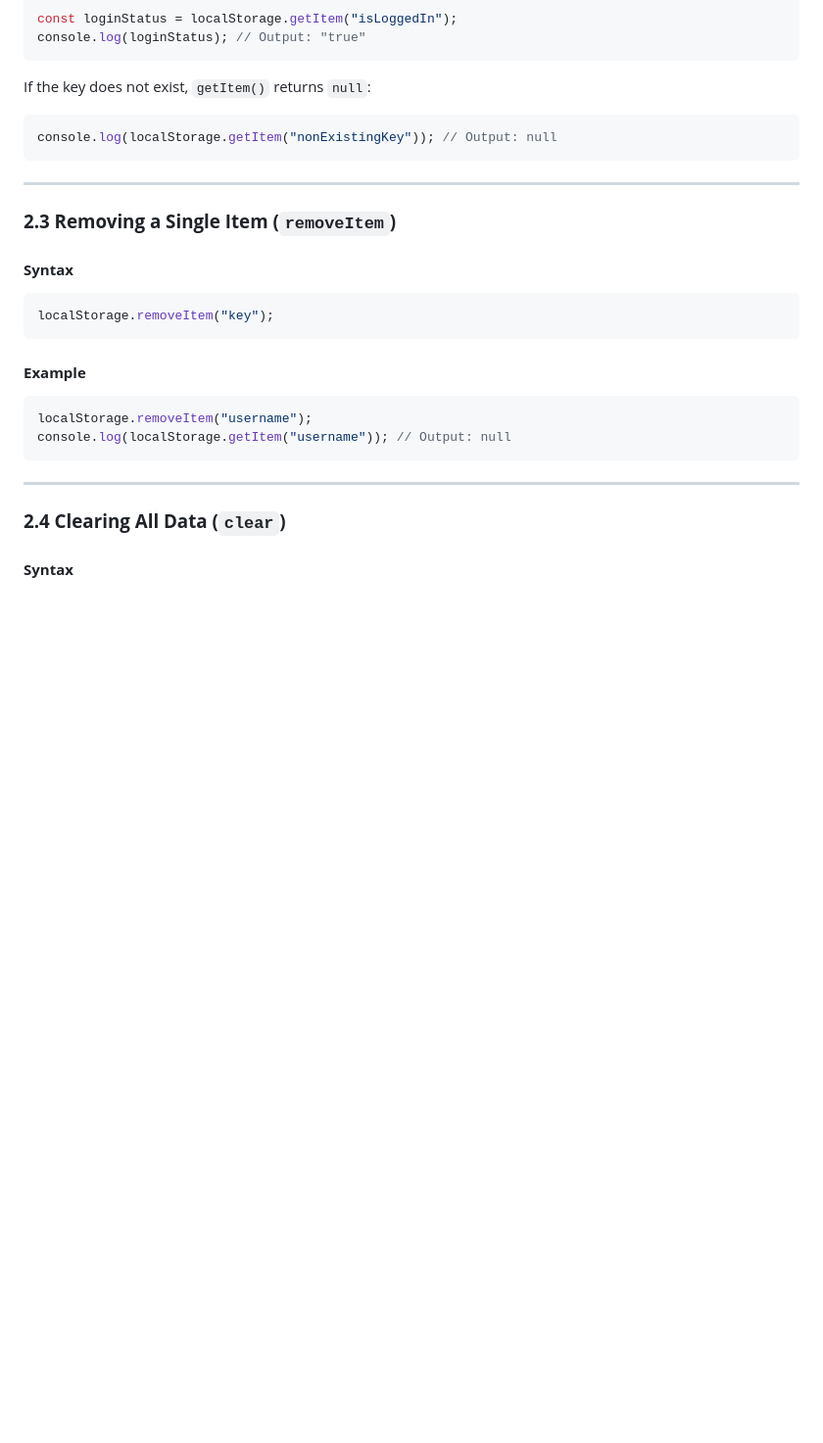
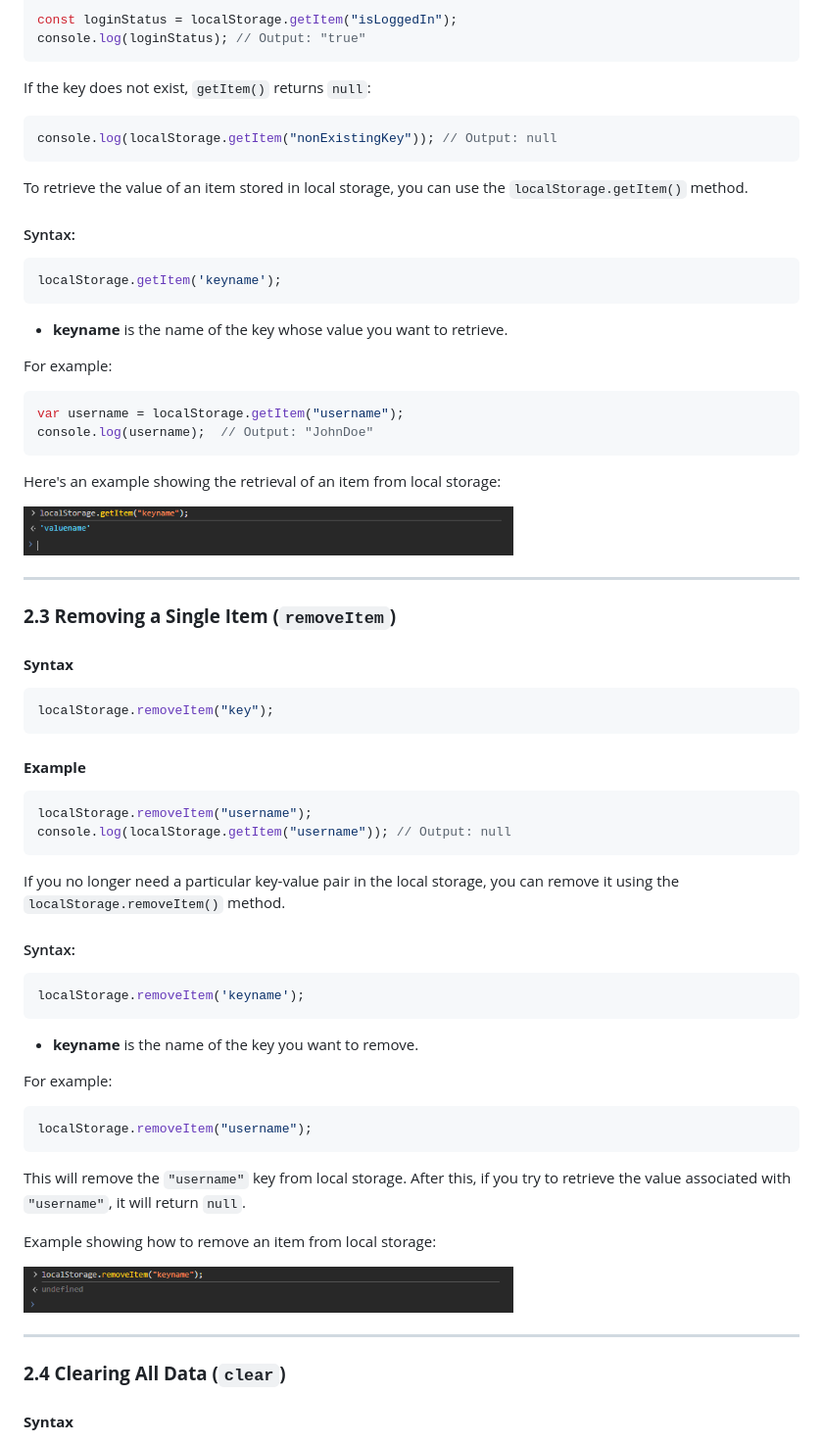
Before and after one commit to itsadityakr/javascript-universe, a Markdown page: 16_local_storage_and_json/readme.md, the part around the change printed below. Shown: that part at 98% size. Rendered like a GitHub page; blank space fills up the shorter version.

````diff
--- a/16_local_storage_and_json/readme.md
+++ b/16_local_storage_and_json/readme.md
@@ -64,6 +111,25 @@ If the key does not exist, `getItem()` returns `null`:
 console.log(localStorage.getItem("nonExistingKey")); // Output: null
 ```
 
+To retrieve the value of an item stored in local storage, you can use the `localStorage.getItem()` method.
+
+#### Syntax:
+```javascript
+localStorage.getItem('keyname');
+```
+
+- **keyname** is the name of the key whose value you want to retrieve.
+
+For example:
+```javascript
+var username = localStorage.getItem("username");
+console.log(username);  // Output: "JohnDoe"
+```
+
+Here's an example showing the retrieval of an item from local storage:
+
+<img src="https://raw.githubusercontent.com/itsadityakr/javascript-universe/refs/heads/main/%CE%A9_assets/images/image%20(7).png" alt="" width="500">
+
 ---
 
 ### **2.3 Removing a Single Item (`removeItem`)**
@@ -77,6 +143,26 @@ localStorage.removeItem("key");
 localStorage.removeItem("username");
 console.log(localStorage.getItem("username")); // Output: null
 ```
+If you no longer need a particular key-value pair in the local storage, you can remove it using the `localStorage.removeItem()` method.
+
+#### Syntax:
+```javascript
+localStorage.removeItem('keyname');
+```
+
+- **keyname** is the name of the key you want to remove.
+
+For example:
+```javascript
+localStorage.removeItem("username");
+```
+
+This will remove the `"username"` key from local storage. After this, if you try to retrieve the value associated with `"username"`, it will return `null`.
+
+Example showing how to remove an item from local storage:
+
+<img src="https://raw.githubusercontent.com/itsadityakr/javascript-universe/refs/heads/main/%CE%A9_assets/images/image%20(2).png" alt="" width="500">
+
 
 ---
 
````
Also changed, not shown: other parts of 16_local_storage_and_json/readme.md (+47 -0 lines).
